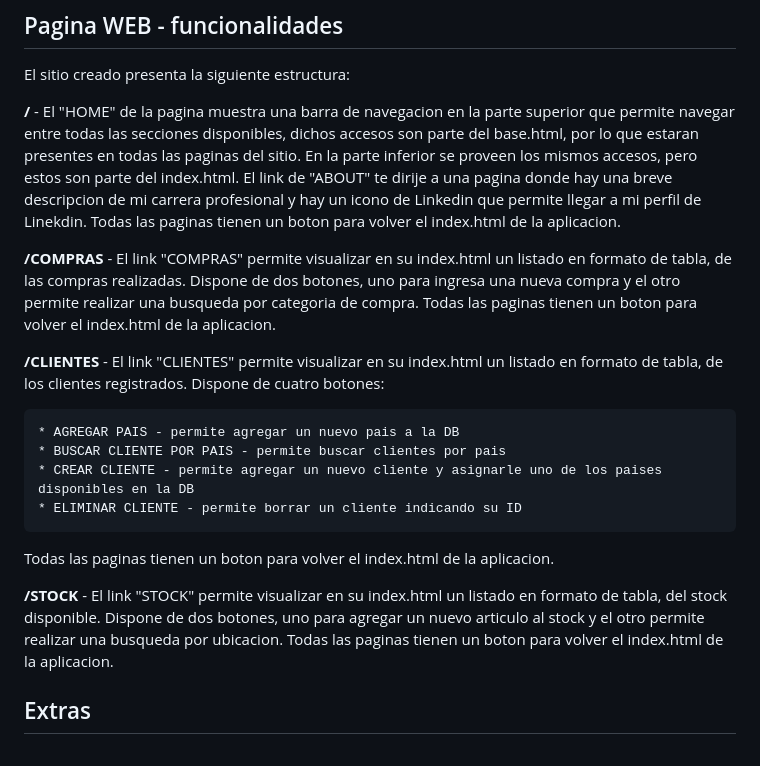
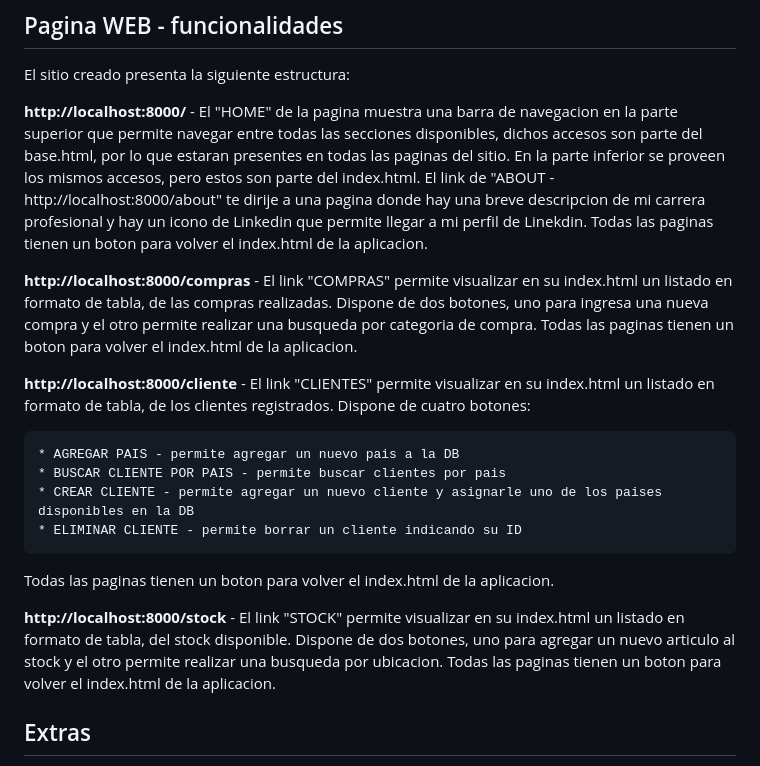
Before and after one commit to rodgerema/TuPrimeraPaginaEmanuelRodriguez, a Markdown page: README.md, the part around the change. Drawn GitHub-style.

```diff
--- a/README.md
+++ b/README.md
@@ -41,12 +41,12 @@ python manage.py runserver
 
 El sitio creado presenta la siguiente estructura:
 
-**/** - El "HOME" de la pagina muestra una barra de navegacion en la parte superior que permite navegar entre todas las secciones disponibles, dichos accesos son parte del base.html, por lo que estaran presentes en todas las paginas del sitio. En la parte inferior se proveen los mismos accesos, pero estos son parte del index.html. El link de "ABOUT" te dirije a una pagina donde hay una breve descripcion de mi carrera profesional y hay un icono de Linkedin que permite llegar a mi perfil de Linekdin.
+**http://localhost:8000/** - El "HOME" de la pagina muestra una barra de navegacion en la parte superior que permite navegar entre todas las secciones disponibles, dichos accesos son parte del base.html, por lo que estaran presentes en todas las paginas del sitio. En la parte inferior se proveen los mismos accesos, pero estos son parte del index.html. El link de "ABOUT - http://localhost:8000/about" te dirije a una pagina donde hay una breve descripcion de mi carrera profesional y hay un icono de Linkedin que permite llegar a mi perfil de Linekdin.
 Todas las paginas tienen un boton para volver el index.html de la aplicacion.
 
-**/COMPRAS** - El link "COMPRAS" permite visualizar en su index.html un listado en formato de tabla, de las compras realizadas. Dispone de dos botones, uno para ingresa una nueva compra y el otro permite realizar una busqueda por categoria de compra. Todas las paginas tienen un boton para volver el index.html de la aplicacion.
+**http://localhost:8000/compras** - El link "COMPRAS" permite visualizar en su index.html un listado en formato de tabla, de las compras realizadas. Dispone de dos botones, uno para ingresa una nueva compra y el otro permite realizar una busqueda por categoria de compra. Todas las paginas tienen un boton para volver el index.html de la aplicacion.
 
-**/CLIENTES** - El link "CLIENTES" permite visualizar en su index.html un listado en formato de tabla, de los clientes registrados. Dispone de cuatro botones:
+**http://localhost:8000/cliente** - El link "CLIENTES" permite visualizar en su index.html un listado en formato de tabla, de los clientes registrados. Dispone de cuatro botones:
 
     * AGREGAR PAIS - permite agregar un nuevo pais a la DB
     * BUSCAR CLIENTE POR PAIS - permite buscar clientes por pais
@@ -55,7 +55,7 @@ Todas las paginas tienen un boton para volver el index.html de la aplicacion.
 
 Todas las paginas tienen un boton para volver el index.html de la aplicacion.
 
-**/STOCK** - El link "STOCK" permite visualizar en su index.html un listado en formato de tabla, del stock disponible. Dispone de dos botones, uno para agregar un nuevo articulo al stock y el otro permite realizar una busqueda por ubicacion. Todas las paginas tienen un boton para volver el index.html de la aplicacion.
+**http://localhost:8000/stock** - El link "STOCK" permite visualizar en su index.html un listado en formato de tabla, del stock disponible. Dispone de dos botones, uno para agregar un nuevo articulo al stock y el otro permite realizar una busqueda por ubicacion. Todas las paginas tienen un boton para volver el index.html de la aplicacion.
 
 ## Extras
 
```
